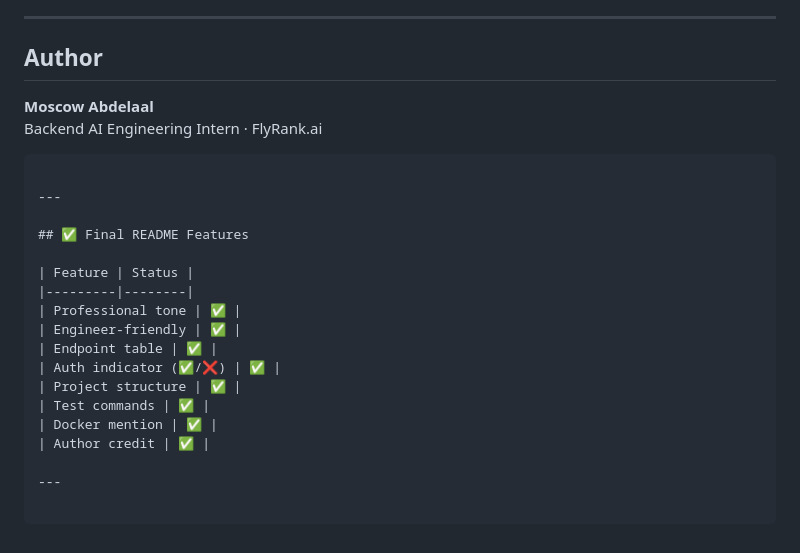
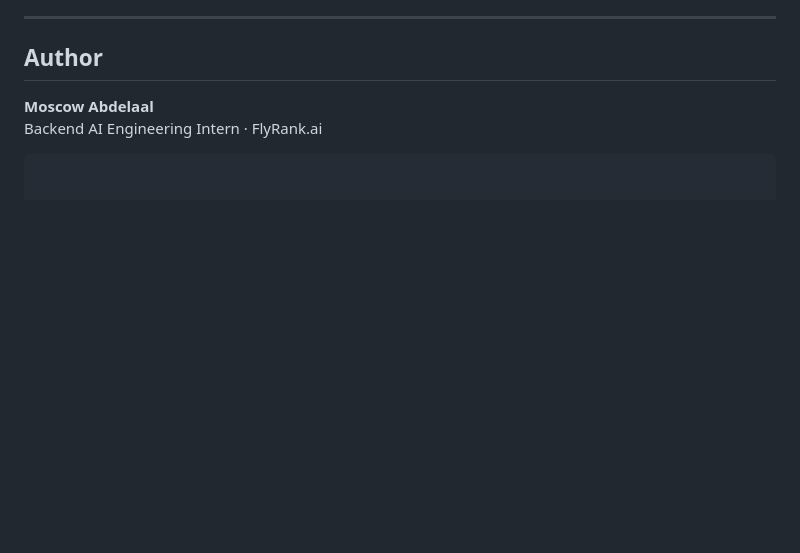
Before and after one commit to MoscowAbdelaal/crud-api, a Markdown page: README.md, the part around the change. Drawn GitHub-style; blank space fills up the shorter version.

Commit message:
final readme configuration

````diff
--- a/README.md
+++ b/README.md
@@ -200,20 +200,3 @@ curl http://localhost:3000/tasks
 **Moscow Abdelaal**
 Backend AI Engineering Intern · FlyRank.ai
 ```
-
----
-
-## ✅ Final README Features
-
-| Feature | Status |
-|---------|--------|
-| Professional tone | ✅ |
-| Engineer-friendly | ✅ |
-| Endpoint table | ✅ |
-| Auth indicator (✅/❌) | ✅ |
-| Project structure | ✅ |
-| Test commands | ✅ |
-| Docker mention | ✅ |
-| Author credit | ✅ |
-
----
````
